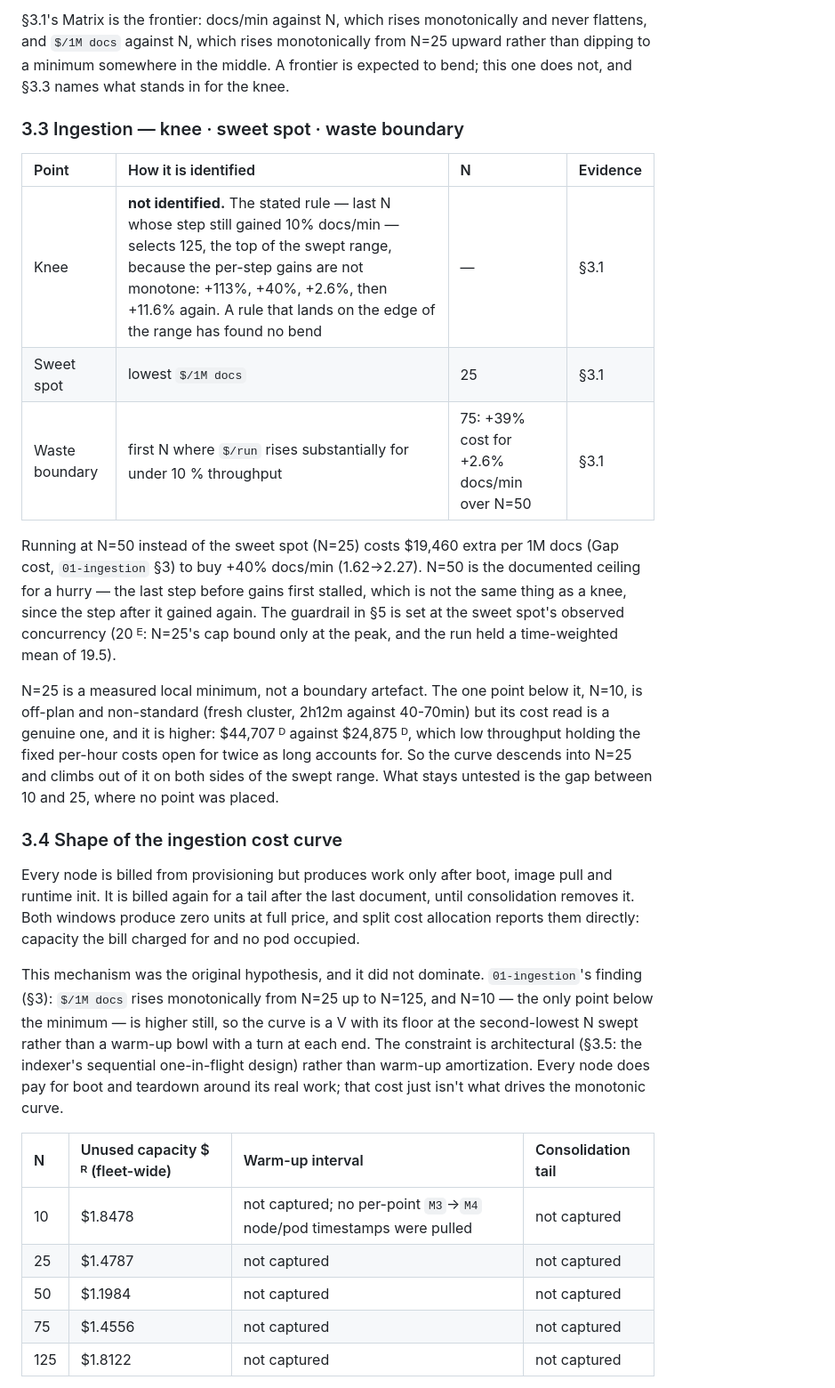
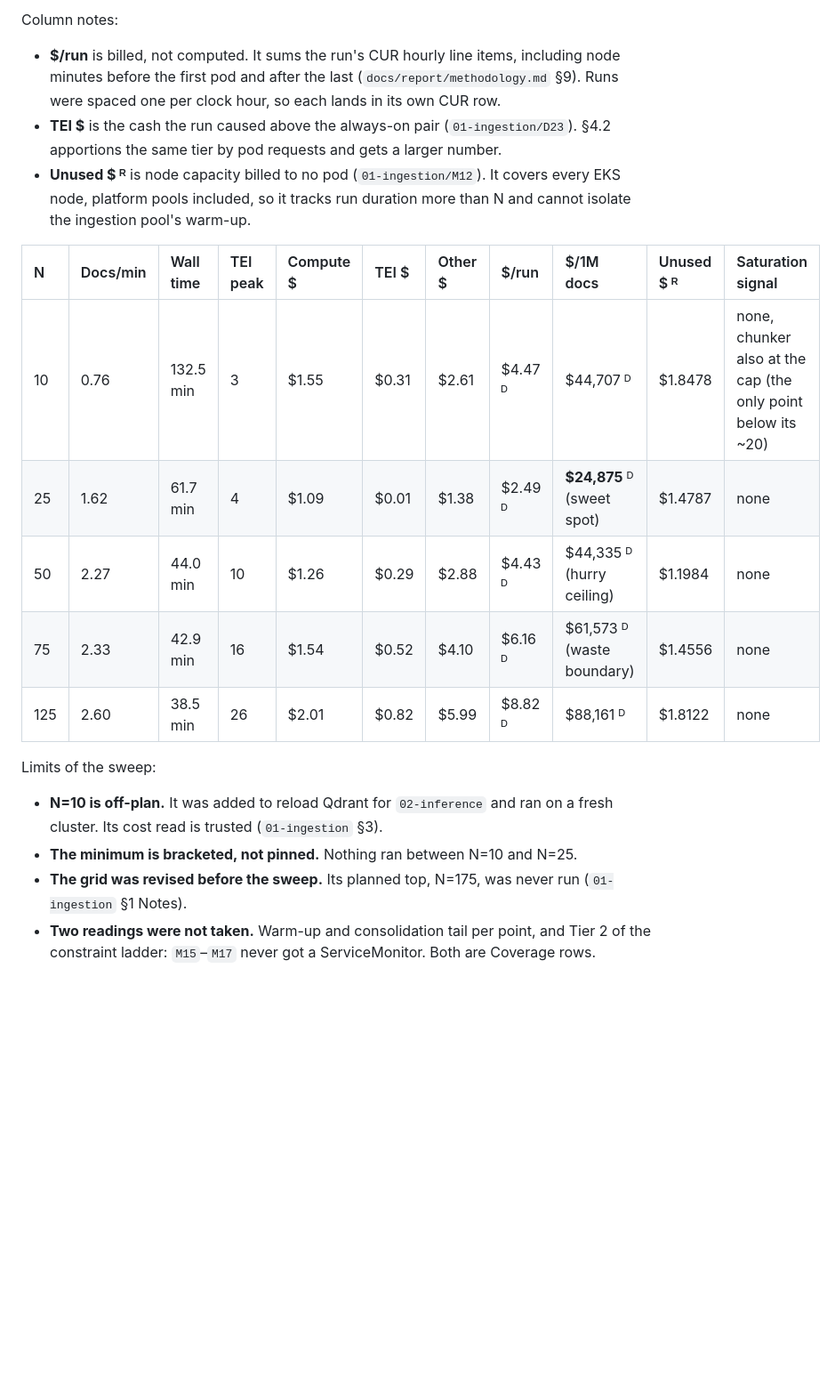
Before and after one commit to maksimillian1/simple-rag, a Markdown page: docs/report/report.md, the part around one of its changes. Shown at 89% size. Drawn GitHub-style; blank space fills up the shorter version.

Commit message:
SR Report executions proofread, Frontier part

```diff
--- a/docs/report/report.md
+++ b/docs/report/report.md
@@ -174,51 +160,30 @@ report is delivered daily and revised until the month closes.
 
-§3.1's Matrix is the frontier: docs/min against N, which rises monotonically and never flattens,
-and `$/1M docs` against N, which rises monotonically from N=25 upward rather than dipping to a
-minimum somewhere in the middle. A frontier is expected to bend; this one does not, and §3.3 names
-what stands in for the knee.
+Column notes:
 
-### 3.3 Ingestion — knee · sweet spot · waste boundary
+- **$/run** is billed, not computed. It sums the run's CUR hourly line items, including node
+  minutes before the first pod and after the last (`docs/report/methodology.md` §9). Runs were
+  spaced one per clock hour, so each lands in its own CUR row.
+- **TEI $** is the cash the run caused above the always-on pair (`01-ingestion/D23`). §4.2
+  apportions the same tier by pod requests and gets a larger number.
+- **Unused $ ᴿ** is node capacity billed to no pod (`01-ingestion/M12`). It covers every EKS node,
+  platform pools included, so it tracks run duration more than N and cannot isolate the
+  ingestion pool's warm-up.
 
-| Point | How it is identified | N | Evidence |
-| :--- | :--- | :--- | :--- |
-| Knee | **not identified.** The stated rule — last N whose step still gained 10% docs/min — selects 125, the top of the swept range, because the per-step gains are not monotone: +113%, +40%, +2.6%, then +11.6% again. A rule that lands on the edge of the range has found no bend | — | §3.1 |
-| Sweet spot | lowest `$/1M docs` | 25 | §3.1 |
-| Waste boundary | first N where `$/run` rises substantially for under 10 % throughput | 75: +39% cost for +2.6% docs/min over N=50 | §3.1 |
+| N | Docs/min | Wall time | TEI peak | Compute $ | TEI $ | Other $ | $/run | $/1M docs | Unused $ ᴿ | Saturation signal |
+| :--- | :--- | :--- | :--- | :--- | :--- | :--- | :--- | :--- | :--- | :--- |
+| 10 | 0.76 | 132.5 min | 3 | $1.55 | $0.31<!--FM25--> | $2.61 | $4.47<!--FD71--> ᴰ | $44,707<!--FD76--> ᴰ | $1.8478<!--FM72--> | none, chunker also at the cap (the only point below its ~20) |
+| 25 | 1.62 | 61.7 min | 4 | $1.09 | $0.01<!--FM24--> | $1.38 | $2.49<!--FD70--> ᴰ | **$24,875<!--FD75-->** ᴰ (sweet spot) | $1.4787<!--FM50--> | none |
+| 50 | 2.27 | 44.0 min | 10 | $1.26 | $0.29<!--FM23--> | $2.88 | $4.43<!--FD69--> ᴰ | $44,335<!--FD74--> ᴰ (hurry ceiling) | $1.1984<!--FM73--> | none |
+| 75 | 2.33 | 42.9 min | 16 | $1.54 | $0.52<!--FM22--> | $4.10 | $6.16<!--FD68--> ᴰ | $61,573<!--FD73--> ᴰ (waste boundary) | $1.4556<!--FM74--> | none |
+| 125 | 2.60 | 38.5 min | 26 | $2.01 | $0.82<!--FM21--> | $5.99 | $8.82<!--FD67--> ᴰ | $88,161<!--FD72--> ᴰ | $1.8122<!--FM75--> | none |
 
-Running at N=50 instead of the sweet spot (N=25) costs $19,460<!--FD77--> extra per 1M docs
-(Gap cost, `01-ingestion` §3) to buy +40% docs/min (1.62→2.27). N=50 is the documented ceiling for
-a hurry — the last step before gains first stalled, which is not the same thing as a knee, since
-the step after it gained again. The guardrail in §5 is set at the sweet spot's observed
-concurrency (20 ᴱ: N=25's cap bound only at the peak, and the run held a time-weighted mean of
-19.5).
+Limits of the sweep:
 
-N=25 is a measured local minimum, not a boundary artefact. The one point below it, N=10, is
-off-plan and non-standard (fresh cluster, 2h12m against 40-70min) but its cost read is a genuine
-one, and it is higher: $44,707<!--FD76--> ᴰ against $24,875<!--FD75--> ᴰ, which low throughput
-holding the fixed per-hour costs open for twice as long accounts for. So the curve descends into
-N=25 and climbs out of it on both sides of the swept range. What stays untested is the gap between
-10 and 25, where no point was placed.
+- **N=10 is off-plan.** It was added to reload Qdrant for `02-inference` and ran on a fresh
+  cluster. Its cost read is trusted (`01-ingestion` §3).
+- **The minimum is bracketed, not pinned.** Nothing ran between N=10 and N=25.
+- **The grid was revised before the sweep.** Its planned top, N=175, was never run
+  (`01-ingestion` §1 Notes).
+- **Two readings were not taken.** Warm-up and consolidation tail per point, and Tier 2 of the
+  constraint ladder: `M15`–`M17` never got a ServiceMonitor. Both are Coverage rows.
 
-### 3.4 Shape of the ingestion cost curve
-
-Every node is billed from provisioning but produces work only after boot, image pull and runtime
-init. It is billed again for a tail after the last document, until consolidation removes it.
-Both windows produce zero units at full price, and split cost allocation reports them directly:
-capacity the bill charged for and no pod occupied.
-
-This mechanism was the original hypothesis, and it did not dominate.
-`01-ingestion`'s finding (§3): `$/1M docs` rises monotonically from N=25 up to N=125, and N=10 —
-the only point below the minimum — is higher still, so the curve is a V with its floor at the
-second-lowest N swept rather than a warm-up bowl with a turn at each end. The constraint is
-architectural (§3.5: the indexer's sequential one-in-flight design)
-rather than warm-up amortization. Every node does pay for boot and teardown around its real work;
-that cost just isn't what drives the monotonic curve.
-
-| N | Unused capacity $ ᴿ (fleet-wide) | Warm-up interval | Consolidation tail |
-| :--- | :--- | :--- | :--- |
-| 10 | $1.8478<!--FM72--> | not captured; no per-point `M3`→`M4` node/pod timestamps were pulled | not captured |
-| 25 | $1.4787 | not captured | not captured |
-| 50 | $1.1984<!--FM73--> | not captured | not captured |
-| 75 | $1.4556<!--FM74--> | not captured | not captured |
-| 125 | $1.8122<!--FM75--> | not captured | not captured |
-
```
Also changed, not shown: other parts of docs/report/report.md (+22 -71 lines).
